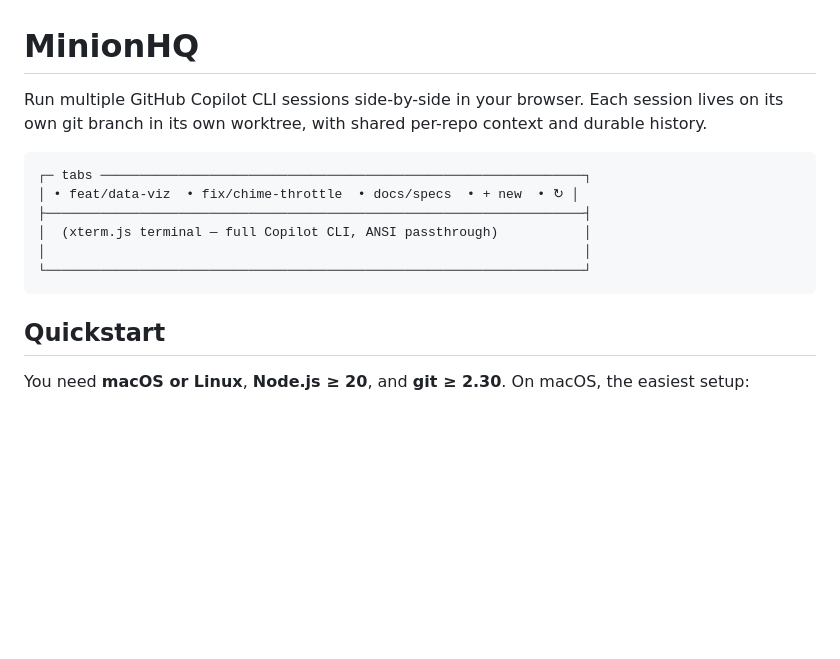
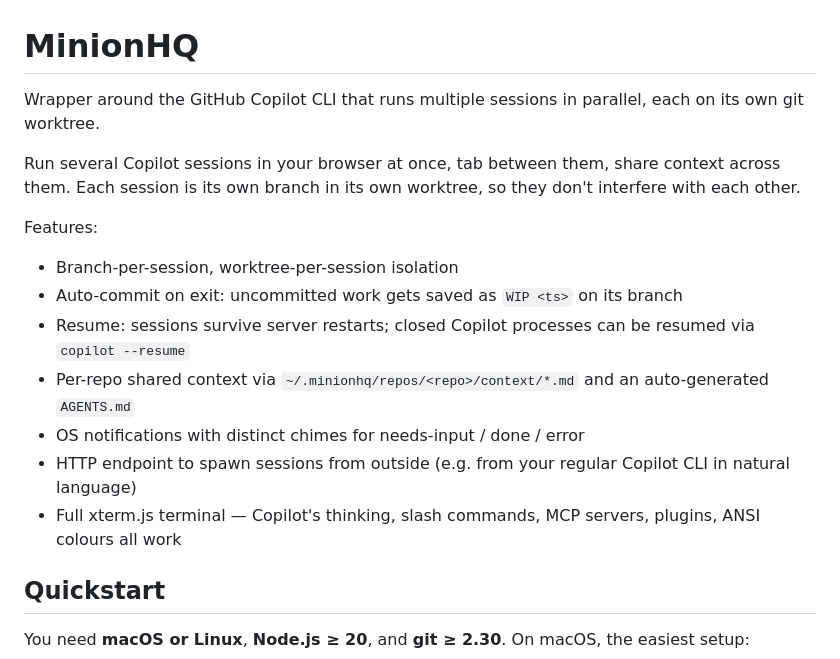
Before and after one commit to courtzc/MinionHQ, a Markdown page: README.md, the part around the change. Rendered like a GitHub page; blank space fills up the shorter version.

Commit message:
docs(readme): replace ascii-art placeholder with real description
Co-authored-by: Copilot <223556219+Copilot@users.noreply.github.com>

````diff
--- a/README.md
+++ b/README.md
@@ -1,15 +1,18 @@
 # MinionHQ
 
-Run multiple GitHub Copilot CLI sessions side-by-side in your browser. Each session lives on its own git branch in its own worktree, with shared per-repo context and durable history.
+Wrapper around the GitHub Copilot CLI that runs multiple sessions in parallel, each on its own git worktree.
 
-```
-┌─ tabs ──────────────────────────────────────────────────────────────┐
-│ • feat/data-viz  • fix/chime-throttle  • docs/specs  • + new  • ↻ │
-├─────────────────────────────────────────────────────────────────────┤
-│  (xterm.js terminal — full Copilot CLI, ANSI passthrough)           │
-│                                                                     │
-└─────────────────────────────────────────────────────────────────────┘
-```
+Run several Copilot sessions in your browser at once, tab between them, share context across them. Each session is its own branch in its own worktree, so they don't interfere with each other.
+
+Features:
+
+- Branch-per-session, worktree-per-session isolation
+- Auto-commit on exit: uncommitted work gets saved as `WIP <ts>` on its branch
+- Resume: sessions survive server restarts; closed Copilot processes can be resumed via `copilot --resume`
+- Per-repo shared context via `~/.minionhq/repos/<repo>/context/*.md` and an auto-generated `AGENTS.md`
+- OS notifications with distinct chimes for needs-input / done / error
+- HTTP endpoint to spawn sessions from outside (e.g. from your regular Copilot CLI in natural language)
+- Full xterm.js terminal — Copilot's thinking, slash commands, MCP servers, plugins, ANSI colours all work
 
 ## Quickstart
 
````
